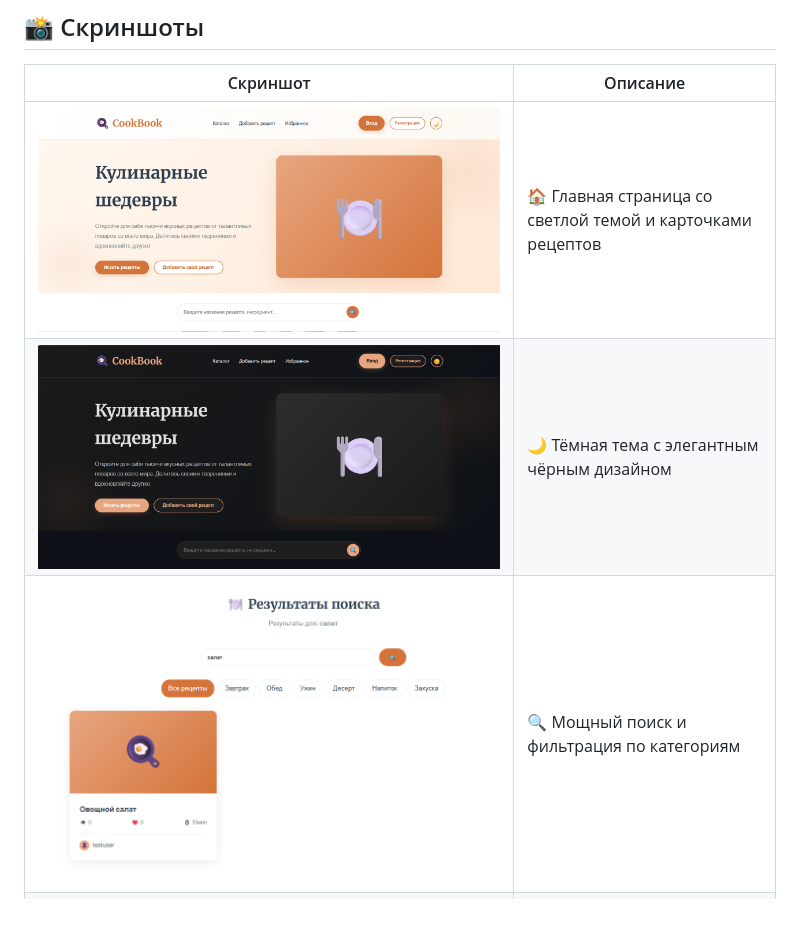
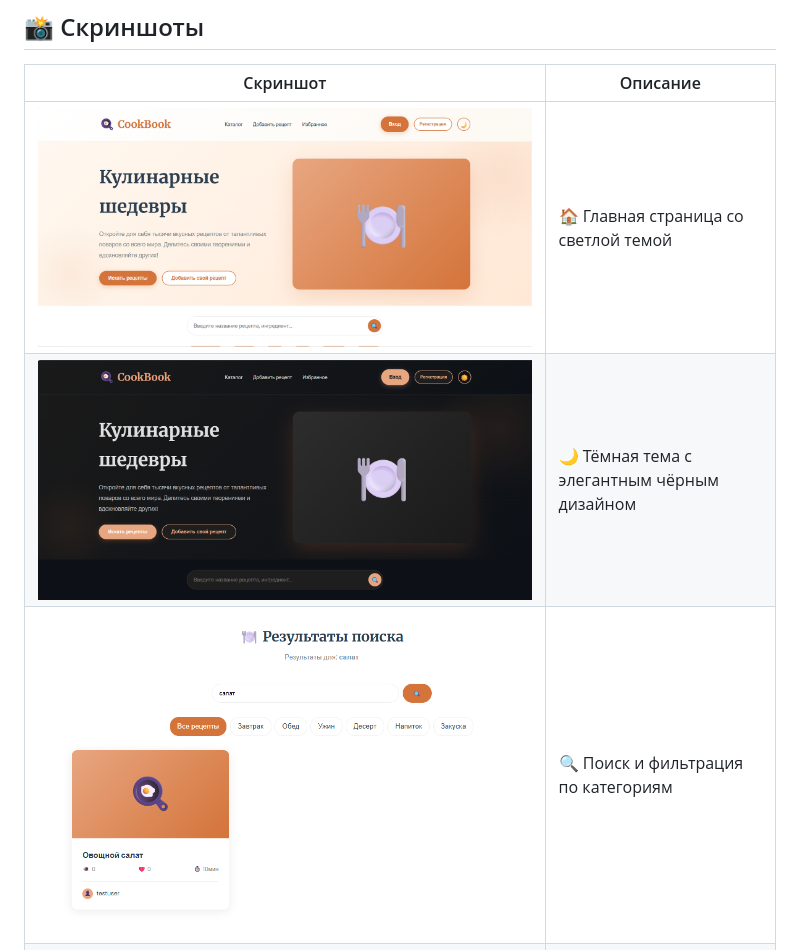
Before and after one commit to SakuraSport/Recepto, a Markdown page: README.md, the part around the change. GitHub-like rendering; blank space fills up the shorter version.

Commit message:
Update screenshot descriptions in README.md
Removed unnecessary details from screenshot descriptions.

```diff
--- a/README.md
+++ b/README.md
@@ -6,9 +6,9 @@
 
 | Скриншот                                                  | Описание |
 |-----------------------------------------------------------|---------|
-| ![Главная страница](screenshots/01-homepage1.png)         | 🏠 Главная страница со светлой темой и карточками рецептов |
+| ![Главная страница](screenshots/01-homepage1.png)         | 🏠 Главная страница со светлой темой |
 | ![Тёмная тема](screenshots/02-dark-theme2.png)            | 🌙 Тёмная тема с элегантным чёрным дизайном |
-| ![Поиск и фильтрация](screenshots/03-search-recipes1.png) | 🔍 Мощный поиск и фильтрация по категориям |
+| ![Поиск и фильтрация](screenshots/03-search-recipes1.png) | 🔍 Поиск и фильтрация по категориям |
 | ![Профиль пользователя](screenshots/04-user-profile1.png) | 👤 Личный профиль с рецептами и статистикой |
 
 Подробное описание скриншотов: [SCREENSHOTS.md](SCREENSHOTS.md)
```
